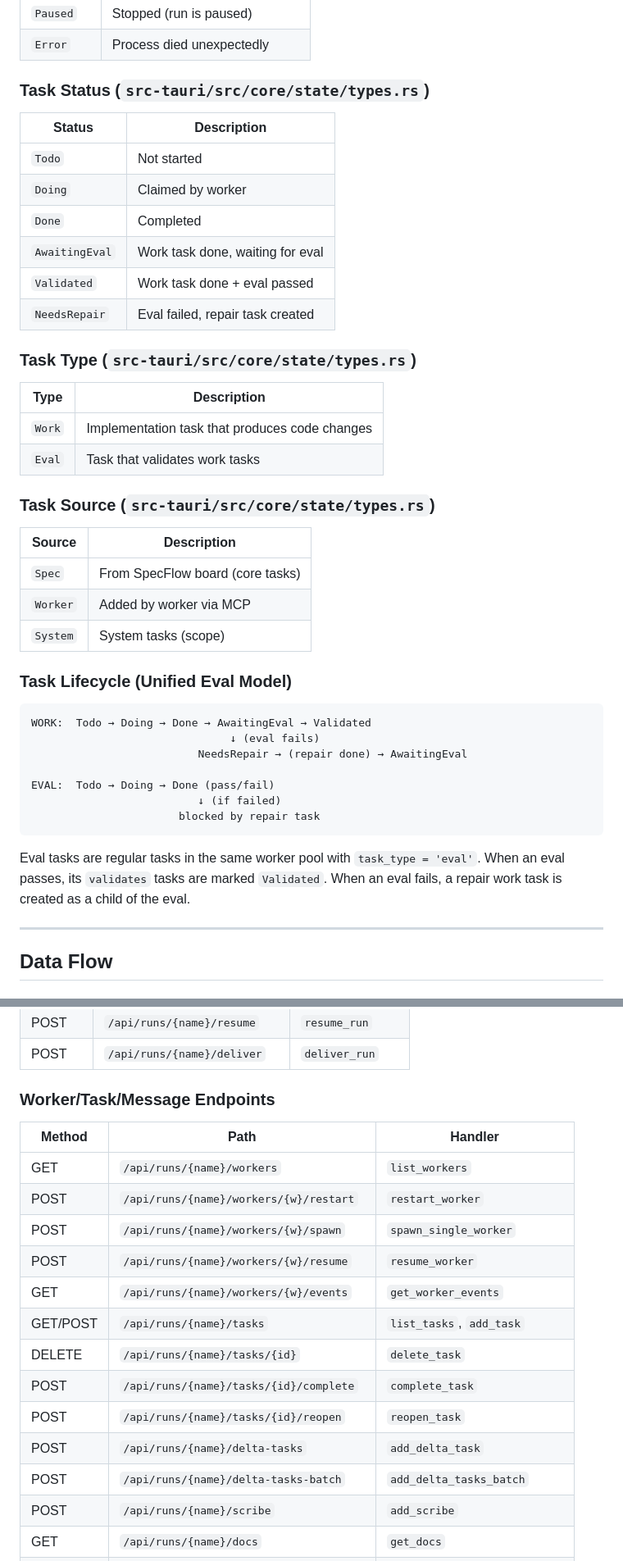
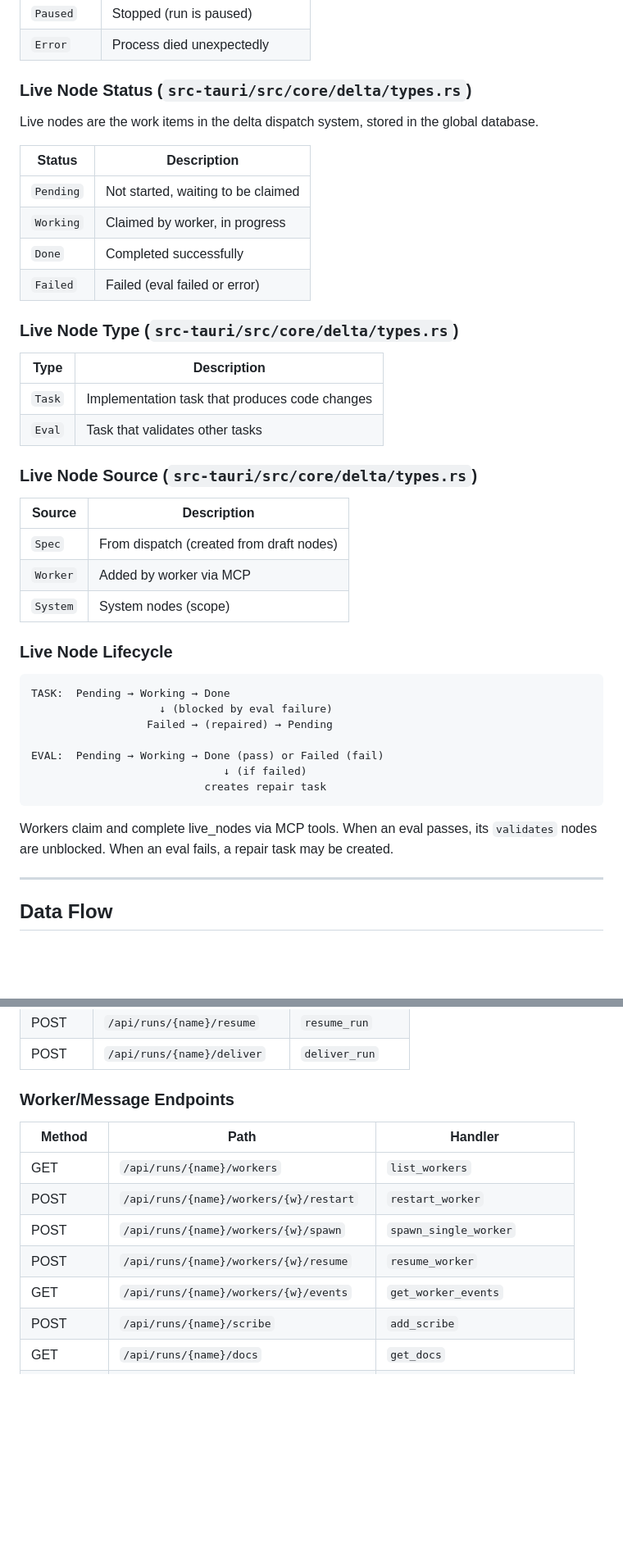
Before and after one commit to SamGalanakis/hirsel-bun, a Markdown page: docs/architecture.md, 2 parts joined by grey strips. Shown at 82% size. Drawn GitHub-style; blank space fills up the shorter version.

````diff
--- a/docs/architecture.md
+++ b/docs/architecture.md
@@ -521,45 +528,45 @@ Draft ──start──► Working ───────────────
 | `Paused` | Stopped (run is paused) |
 | `Error` | Process died unexpectedly |
 
-### Task Status (`src-tauri/src/core/state/types.rs`)
+### Live Node Status (`src-tauri/src/core/delta/types.rs`)
+
+Live nodes are the work items in the delta dispatch system, stored in the global database.
 
 | Status | Description |
 |--------|-------------|
-| `Todo` | Not started |
-| `Doing` | Claimed by worker |
-| `Done` | Completed |
-| `AwaitingEval` | Work task done, waiting for eval |
-| `Validated` | Work task done + eval passed |
-| `NeedsRepair` | Eval failed, repair task created |
+| `Pending` | Not started, waiting to be claimed |
+| `Working` | Claimed by worker, in progress |
+| `Done` | Completed successfully |
+| `Failed` | Failed (eval failed or error) |
 
-### Task Type (`src-tauri/src/core/state/types.rs`)
+### Live Node Type (`src-tauri/src/core/delta/types.rs`)
 
 | Type | Description |
 |------|-------------|
-| `Work` | Implementation task that produces code changes |
-| `Eval` | Task that validates work tasks |
+| `Task` | Implementation task that produces code changes |
+| `Eval` | Task that validates other tasks |
 
-### Task Source (`src-tauri/src/core/state/types.rs`)
+### Live Node Source (`src-tauri/src/core/delta/types.rs`)
 
 | Source | Description |
 |--------|-------------|
-| `Spec` | From SpecFlow board (core tasks) |
+| `Spec` | From dispatch (created from draft nodes) |
 | `Worker` | Added by worker via MCP |
-| `System` | System tasks (scope) |
+| `System` | System nodes (scope) |
 
-### Task Lifecycle (Unified Eval Model)
+### Live Node Lifecycle
 
 ```
-WORK:  Todo → Doing → Done → AwaitingEval → Validated
-                               ↓ (eval fails)
-                          NeedsRepair → (repair done) → AwaitingEval
+TASK:  Pending → Working → Done
+                    ↓ (blocked by eval failure)
+                  Failed → (repaired) → Pending
 
-EVAL:  Todo → Doing → Done (pass/fail)
-                          ↓ (if failed)
-                       blocked by repair task
+EVAL:  Pending → Working → Done (pass) or Failed (fail)
+                              ↓ (if failed)
+                           creates repair task
 ```
 
-Eval tasks are regular tasks in the same worker pool with `task_type = 'eval'`. When an eval passes, its `validates` tasks are marked `Validated`. When an eval fails, a repair work task is created as a child of the eval.
+Workers claim and complete live_nodes via MCP tools. When an eval passes, its `validates` nodes are unblocked. When an eval fails, a repair task may be created.
 
 ---
 
@@ -991,7 +999,7 @@ idle_timeout_seconds = 300        # 5 min default
 | POST | `/api/runs/{name}/resume` | `resume_run` |
 | POST | `/api/runs/{name}/deliver` | `deliver_run` |
 
-### Worker/Task/Message Endpoints
+### Worker/Message Endpoints
 
 | Method | Path | Handler |
 |--------|------|---------|
@@ -1000,12 +1008,6 @@ idle_timeout_seconds = 300        # 5 min default
 | POST | `/api/runs/{name}/workers/{w}/spawn` | `spawn_single_worker` |
 | POST | `/api/runs/{name}/workers/{w}/resume` | `resume_worker` |
 | GET | `/api/runs/{name}/workers/{w}/events` | `get_worker_events` |
-| GET/POST | `/api/runs/{name}/tasks` | `list_tasks`, `add_task` |
-| DELETE | `/api/runs/{name}/tasks/{id}` | `delete_task` |
-| POST | `/api/runs/{name}/tasks/{id}/complete` | `complete_task` |
-| POST | `/api/runs/{name}/tasks/{id}/reopen` | `reopen_task` |
-| POST | `/api/runs/{name}/delta-tasks` | `add_delta_task` |
-| POST | `/api/runs/{name}/delta-tasks-batch` | `add_delta_tasks_batch` |
 | POST | `/api/runs/{name}/scribe` | `add_scribe` |
 | GET | `/api/runs/{name}/docs` | `get_docs` |
 | POST | `/api/runs/{name}/docs/sync` | `sync_docs` |
````
Also changed, not shown: other parts of docs/architecture.md (+80 -62 lines), CLAUDE.md (+1 -1 lines).
